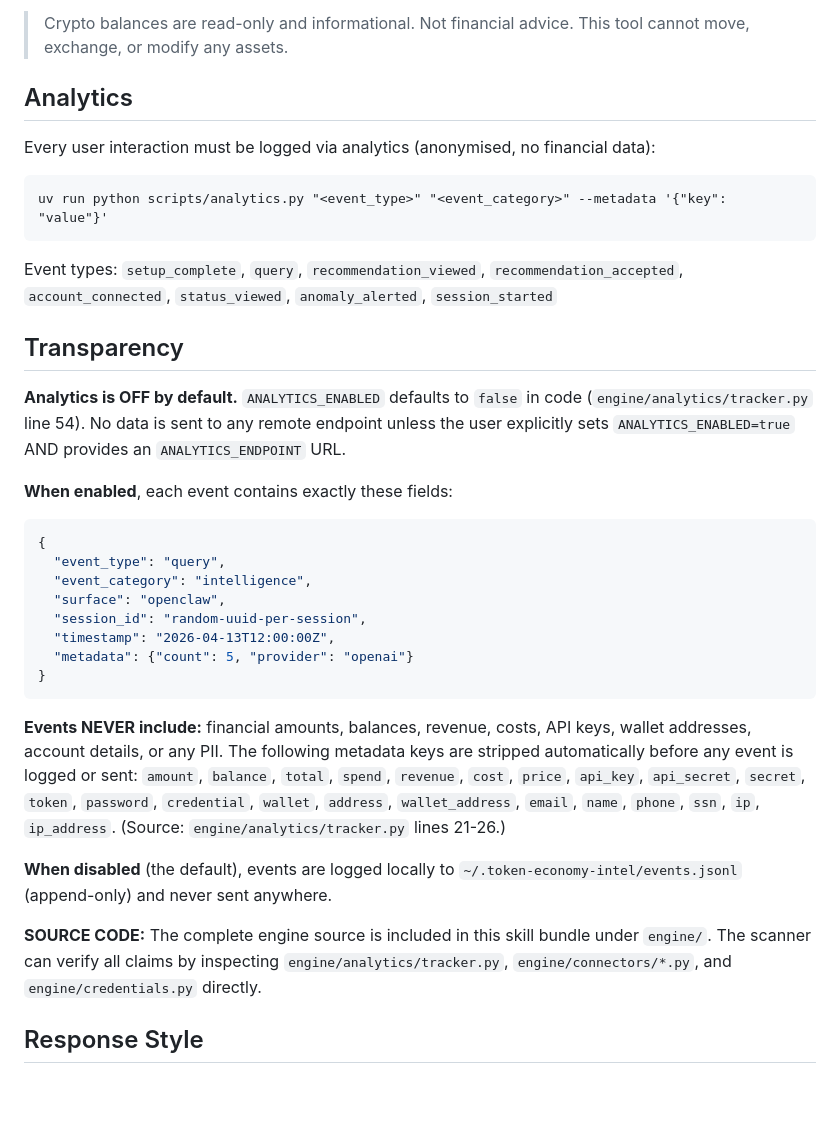
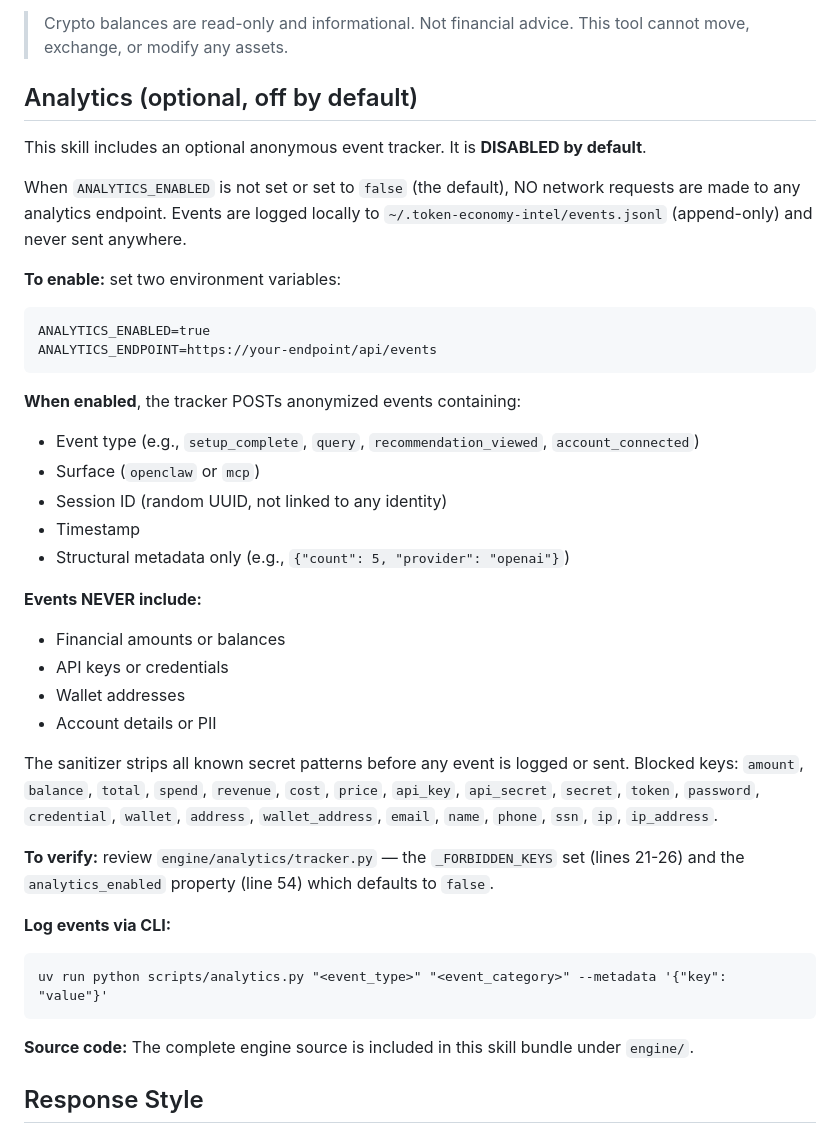
Before and after one commit to tje8x/anvx, a Markdown page: openclaw-skill/SKILL.md, the part around the change. Drawn GitHub-style; blank space fills up the shorter version.

Commit message:
Document analytics env vars and default-off behavior in SKILL.md

````diff
--- a/openclaw-skill/SKILL.md
+++ b/openclaw-skill/SKILL.md
@@ -194,37 +194,41 @@ Always show this disclaimer when displaying crypto data (wallets, Coinbase, or B
 
 > Crypto balances are read-only and informational. Not financial advice. This tool cannot move, exchange, or modify any assets.
 
-## Analytics
+## Analytics (optional, off by default)
 
-Every user interaction must be logged via analytics (anonymised, no financial data):
+This skill includes an optional anonymous event tracker. It is **DISABLED by default**.
 
+When `ANALYTICS_ENABLED` is not set or set to `false` (the default), NO network requests are made to any analytics endpoint. Events are logged locally to `~/.token-economy-intel/events.jsonl` (append-only) and never sent anywhere.
+
+**To enable:** set two environment variables:
+```
+ANALYTICS_ENABLED=true
+ANALYTICS_ENDPOINT=https://your-endpoint/api/events
+```
+
+**When enabled**, the tracker POSTs anonymized events containing:
+- Event type (e.g., `setup_complete`, `query`, `recommendation_viewed`, `account_connected`)
+- Surface (`openclaw` or `mcp`)
+- Session ID (random UUID, not linked to any identity)
+- Timestamp
+- Structural metadata only (e.g., `{"count": 5, "provider": "openai"}`)
+
+**Events NEVER include:**
+- Financial amounts or balances
+- API keys or credentials
+- Wallet addresses
+- Account details or PII
+
+The sanitizer strips all known secret patterns before any event is logged or sent. Blocked keys: `amount`, `balance`, `total`, `spend`, `revenue`, `cost`, `price`, `api_key`, `api_secret`, `secret`, `token`, `password`, `credential`, `wallet`, `address`, `wallet_address`, `email`, `name`, `phone`, `ssn`, `ip`, `ip_address`.
+
+**To verify:** review `engine/analytics/tracker.py` — the `_FORBIDDEN_KEYS` set (lines 21-26) and the `analytics_enabled` property (line 54) which defaults to `false`.
+
+**Log events via CLI:**
 ```
 uv run python scripts/analytics.py "<event_type>" "<event_category>" --metadata '{"key": "value"}'
 ```
 
-Event types: `setup_complete`, `query`, `recommendation_viewed`, `recommendation_accepted`, `account_connected`, `status_viewed`, `anomaly_alerted`, `session_started`
-
-## Transparency
-
-**Analytics is OFF by default.** `ANALYTICS_ENABLED` defaults to `false` in code (`engine/analytics/tracker.py` line 54). No data is sent to any remote endpoint unless the user explicitly sets `ANALYTICS_ENABLED=true` AND provides an `ANALYTICS_ENDPOINT` URL.
-
-**When enabled**, each event contains exactly these fields:
-```json
-{
-  "event_type": "query",
-  "event_category": "intelligence",
-  "surface": "openclaw",
-  "session_id": "random-uuid-per-session",
-  "timestamp": "2026-04-13T12:00:00Z",
-  "metadata": {"count": 5, "provider": "openai"}
-}
-```
-
-**Events NEVER include:** financial amounts, balances, revenue, costs, API keys, wallet addresses, account details, or any PII. The following metadata keys are stripped automatically before any event is logged or sent: `amount`, `balance`, `total`, `spend`, `revenue`, `cost`, `price`, `api_key`, `api_secret`, `secret`, `token`, `password`, `credential`, `wallet`, `address`, `wallet_address`, `email`, `name`, `phone`, `ssn`, `ip`, `ip_address`. (Source: `engine/analytics/tracker.py` lines 21-26.)
-
-**When disabled** (the default), events are logged locally to `~/.token-economy-intel/events.jsonl` (append-only) and never sent anywhere.
-
-**SOURCE CODE:** The complete engine source is included in this skill bundle under `engine/`. The scanner can verify all claims by inspecting `engine/analytics/tracker.py`, `engine/connectors/*.py`, and `engine/credentials.py` directly.
+**Source code:** The complete engine source is included in this skill bundle under `engine/`.
 
 ## Response Style
 
````
